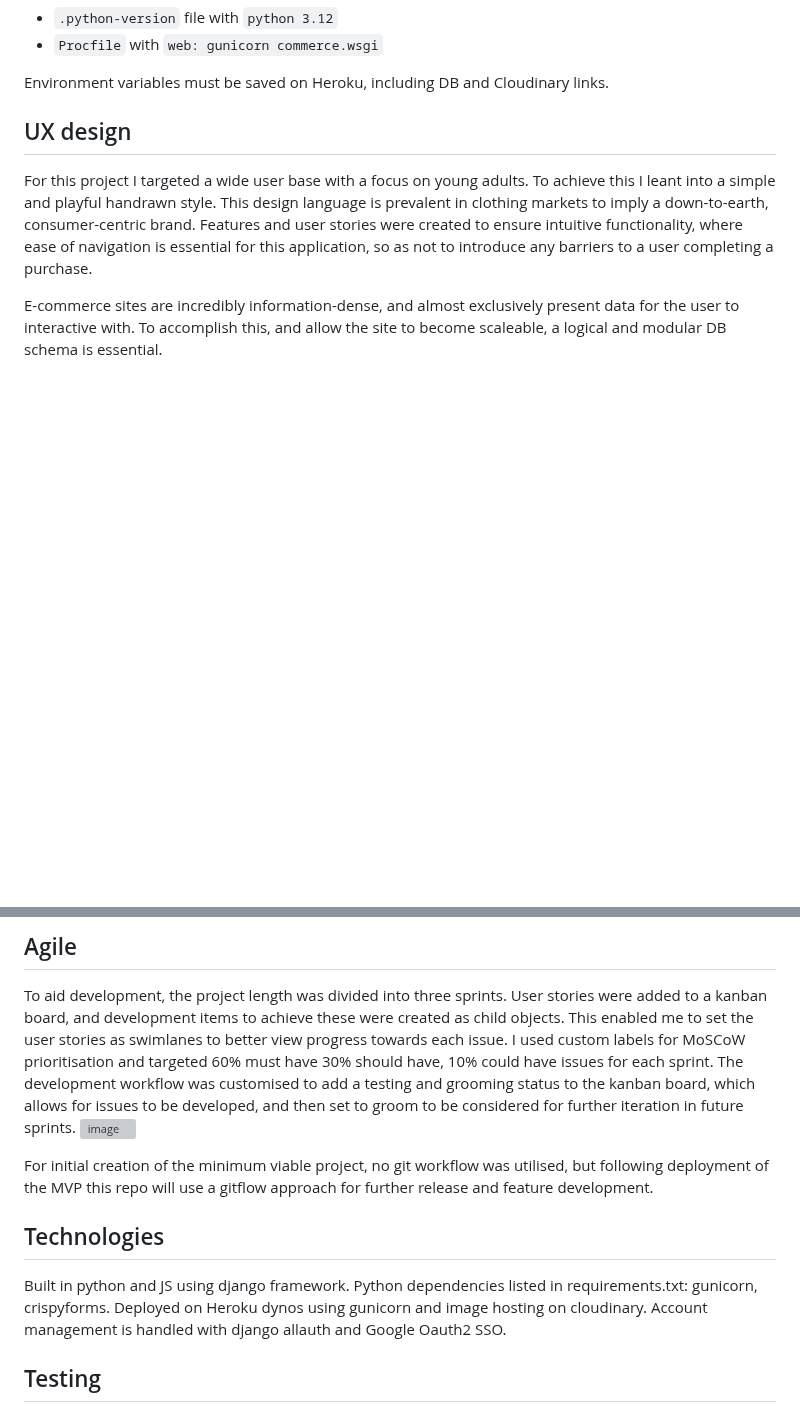
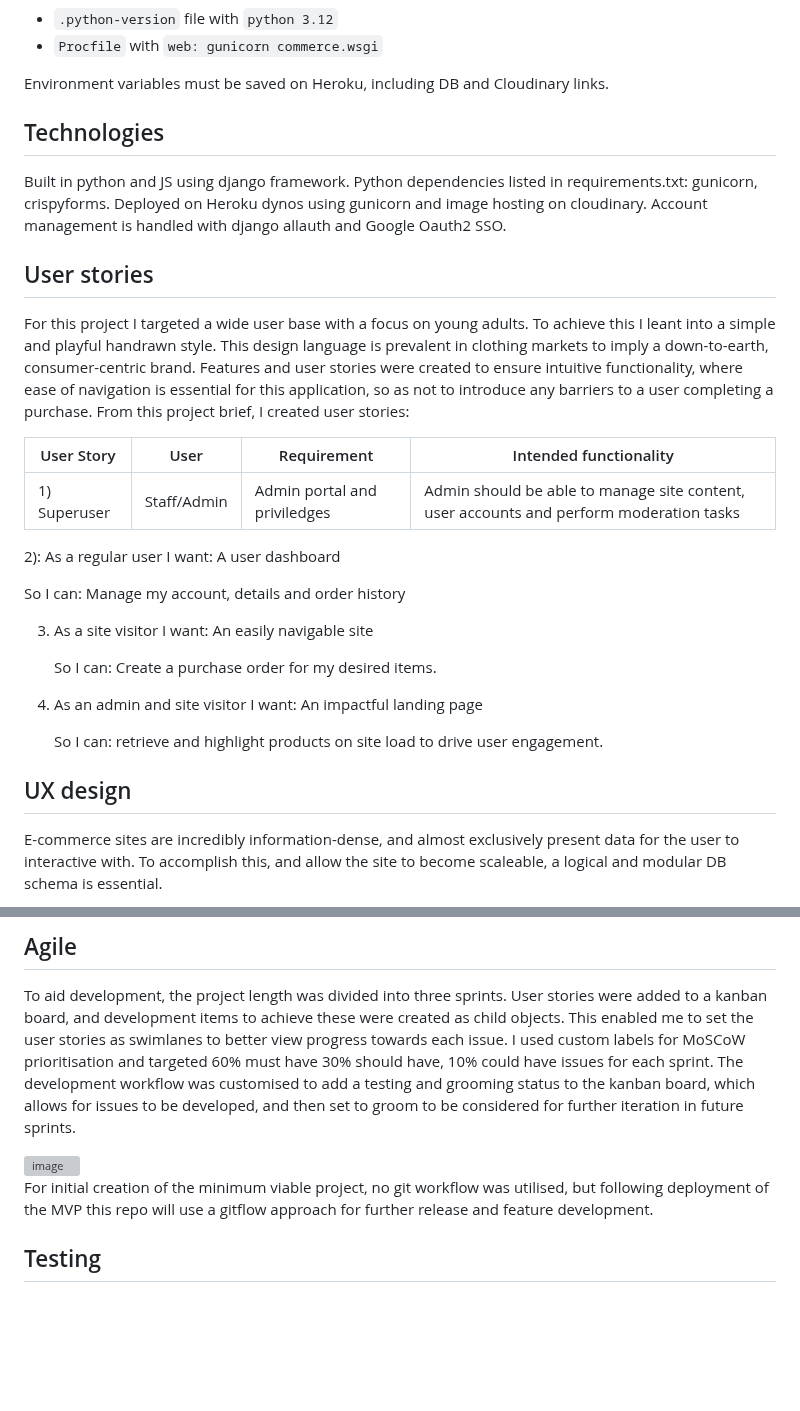
Before and after one commit to hicelery/commerce-all, a Markdown page: README.md, 2 parts joined by grey strips. GitHub-like rendering; folded sections open; blank space fills up the shorter version; grey boxes are pictures that could not be loaded.

Commit message:
add user stories to readme

```diff
--- a/README.md
+++ b/README.md
@@ -50,9 +50,42 @@ Environment variables must be saved on Heroku, including DB and Cloudinary links
 
 </details>
 
-## UX design
+## Technologies
+
+Built in python and JS using django framework. Python dependencies listed in requirements.txt: gunicorn, crispyforms. Deployed on Heroku dynos using gunicorn and image hosting on cloudinary.
+Account management is handled with django allauth and Google Oauth2 SSO.
+
+## User stories
 
 For this project I targeted a wide user base with a focus on young adults. To achieve this I leant into a simple and playful handrawn style. This design language is prevalent in clothing markets to imply a down-to-earth, consumer-centric brand. Features and user stories were created to ensure intuitive functionality, where ease of navigation is essential for this application, so as not to introduce any barriers to a user completing a purchase.
+From this project brief, I created user stories:
+
+| User Story   | User        | Requirement                  | Intended functionality                                                                  |
+| ------------ | ----------- | ---------------------------- | --------------------------------------------------------------------------------------- |
+| 1) Superuser | Staff/Admin | Admin portal and priviledges | Admin should be able to manage site content, user accounts and perform moderation tasks |
+
+2): As a regular user
+I want:
+A user dashboard
+
+So I can:
+Manage my account, details and order history
+
+3. As a site visitor
+   I want:
+   An easily navigable site
+
+    So I can:
+    Create a purchase order for my desired items.
+
+4) As an admin and site visitor
+   I want:
+   An impactful landing page
+
+    So I can:
+    retrieve and highlight products on site load to drive user engagement.
+
+## UX design
 
 E-commerce sites are incredibly information-dense, and almost exclusively present data for the user to interactive with. To accomplish this, and allow the site to become scaleable, a logical and modular DB schema is essential.
 
@@ -148,14 +184,10 @@ To aid development, the project length was divided into three sprints.
 User stories were added to a kanban board, and development items to achieve these were created as child objects. This enabled me to set the user stories as swimlanes to better view progress towards each issue.
 I used custom labels for MoSCoW prioritisation and targeted 60% must have 30% should have, 10% could have issues for each sprint.
 The development workflow was customised to add a testing and grooming status to the kanban board, which allows for issues to be developed, and then set to groom to be considered for further iteration in future sprints.
+
 <img width="1919" height="851" alt="image" src="https://github.com/user-attachments/assets/a15073e0-27a7-41ac-8c88-487ea83e8947" />
 
 For initial creation of the minimum viable project, no git workflow was utilised, but following deployment of the MVP this repo will use a gitflow approach for further release and feature development.
-
-## Technologies
-
-Built in python and JS using django framework. Python dependencies listed in requirements.txt: gunicorn, crispyforms. Deployed on Heroku dynos using gunicorn and image hosting on cloudinary.
-Account management is handled with django allauth and Google Oauth2 SSO.
 
 ## Testing
 
```
Also changed, not shown: other parts of README.md (+3 -0 lines).
